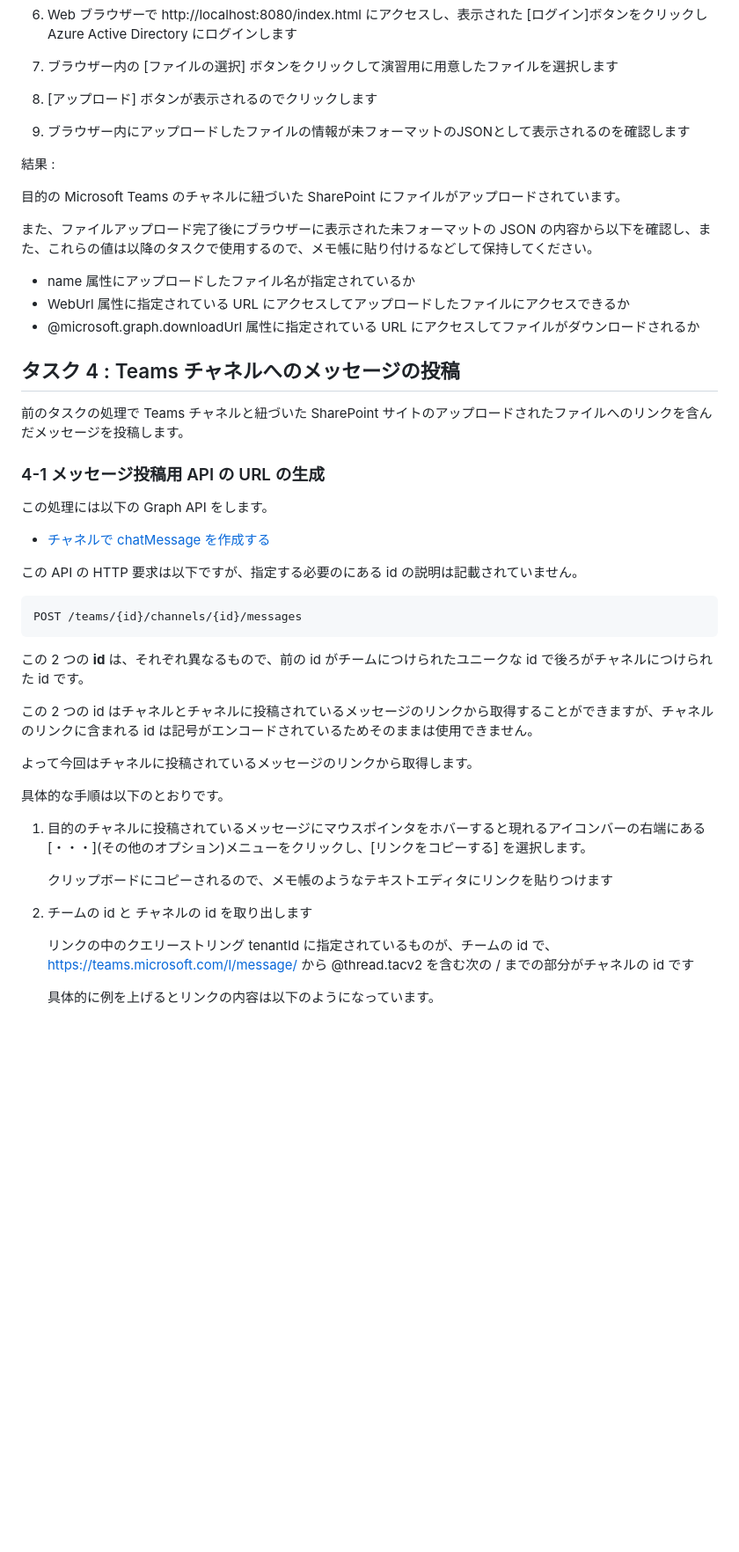
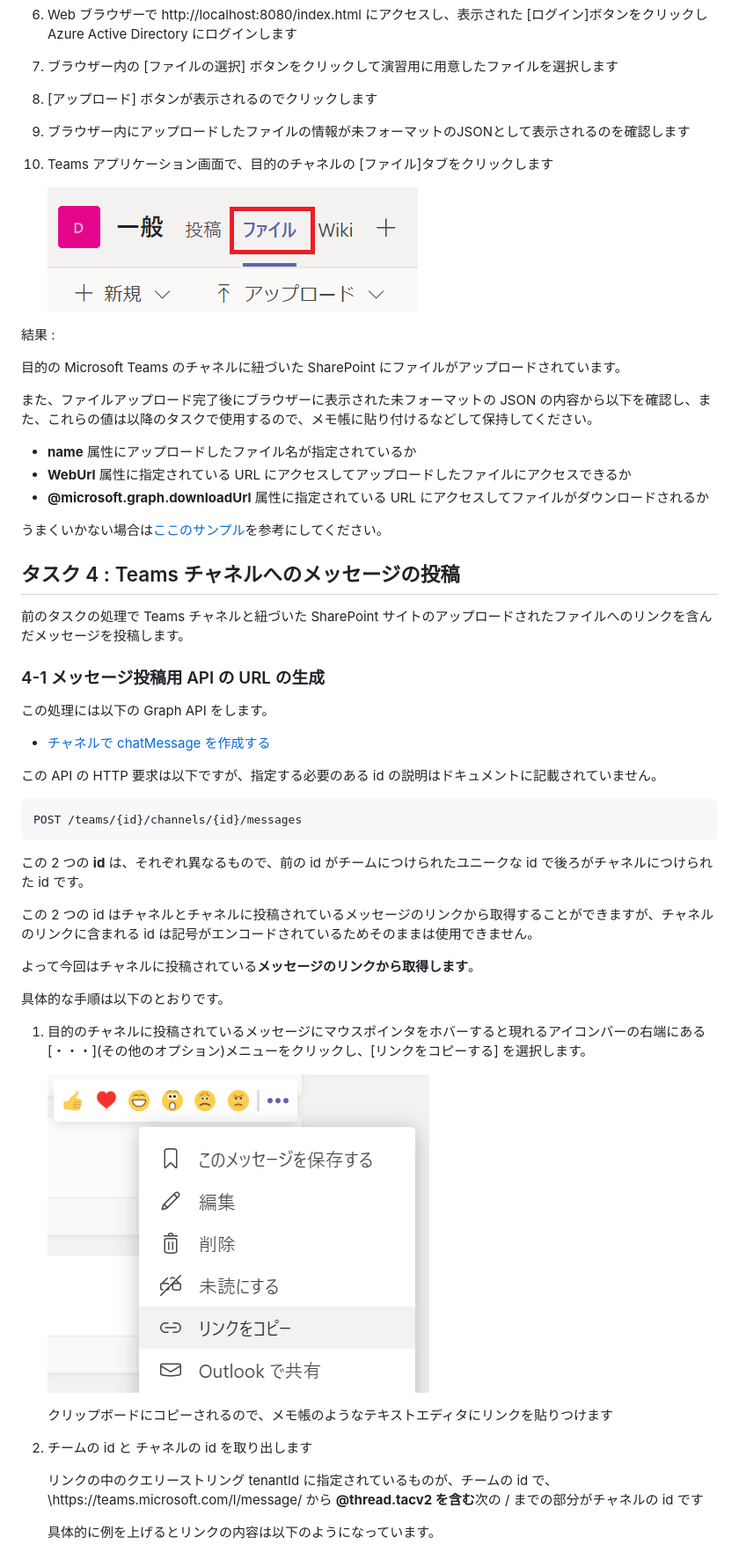
Before and after one commit to osamum/Firstway_to_MSTeamsGraphAPI, a Markdown page: Ex05.md, the part around the change printed below. Shown: that part at 88% size. GitHub-like rendering; pictures changed too: images/teams_channel_files.png (added), images/teams_message_link.png (added); blank space fills up the shorter version.

````diff
--- a/Ex05.md
+++ b/Ex05.md
@@ -179,15 +185,21 @@ Azure Active Airectory へのアクセス許可設定は Azure Portal から行
 
 10. ブラウザー内にアップロードしたファイルの情報が未フォーマットのJSONとして表示されるのを確認します
 
+11. Teams アプリケーション画面で、目的のチャネルの \[ファイル\]タブをクリックします
+
+    ![Teams チャネルのファイルタブ](images/teams_channel_files.png)
+
 結果 :
 
 目的の Microsoft Teams のチャネルに紐づいた SharePoint にファイルがアップロードされています。
 
 また、ファイルアップロード完了後にブラウザーに表示された未フォーマットの JSON の内容から以下を確認し、また、これらの値は以降のタスクで使用するので、メモ帳に貼り付けるなどして保持してください。
 
-- name 属性にアップロードしたファイル名が指定されているか
-- WebUrl 属性に指定されている URL にアクセスしてアップロードしたファイルにアクセスできるか
-- @microsoft.graph.downloadUrl 属性に指定されている URL にアクセスしてファイルがダウンロードされるか
+- **name** 属性にアップロードしたファイル名が指定されているか
+- **WebUrl** 属性に指定されている URL にアクセスしてアップロードしたファイルにアクセスできるか
+- **@microsoft.graph.downloadUrl** 属性に指定されている URL にアクセスしてファイルがダウンロードされるか
+
+うまくいかない場合は[ここのサンプル](samples/ex05)を参考にしてください。
 
 
 ## タスク 4 : Teams チャネルへのメッセージの投稿
@@ -200,7 +212,7 @@ Azure Active Airectory へのアクセス許可設定は Azure Portal から行
 
 - [チャネルで chatMessage を作成する](https://docs.microsoft.com/ja-jp/graph/api/channel-post-message?view=graph-rest-1.0)
 
-この API の HTTP 要求は以下ですが、指定する必要のにある id の説明は記載されていません。
+この API の HTTP 要求は以下ですが、指定する必要のある id の説明はドキュメントに記載されていません。
 
 ```
 POST /teams/{id}/channels/{id}/messages
@@ -210,17 +222,19 @@ POST /teams/{id}/channels/{id}/messages
 
 この 2 つの id はチャネルとチャネルに投稿されているメッセージのリンクから取得することができますが、チャネルのリンクに含まれる id は記号がエンコードされているためそのままは使用できません。
 
-よって今回はチャネルに投稿されているメッセージのリンクから取得します。
+よって今回はチャネルに投稿されている**メッセージのリンクから取得します**。
 
 具体的な手順は以下のとおりです。
 
 1. 目的のチャネルに投稿されているメッセージにマウスポインタをホバーすると現れるアイコンバーの右端にある \[・・・\]\(その他のオプション\)メニューをクリックし、\[リンクをコピーする\] を選択します。
 
+    ![メッセージへのリンクのコピー](images/teams_message_link.png)
+
     クリップボードにコピーされるので、メモ帳のようなテキストエディタにリンクを貼りつけます
 
 2. チームの id と チャネルの id を取り出します
 
-    リンクの中のクエリーストリング tenantId に指定されているものが、チームの id で、https://teams.microsoft.com/l/message/ から @thread.tacv2 を含む次の / までの部分がチャネルの id です
+    リンクの中のクエリーストリング tenantId に指定されているものが、チームの id で、\https\://teams.microsoft.com/l/message/ から **@thread.tacv2 を含む**次の / までの部分がチャネルの id です
 
     具体的に例を上げるとリンクの内容は以下のようになっています。
 
````
Also changed, not shown: other parts of Ex05.md (+30 -16 lines), images/Teams_posted_AttachedFile.png (added), images/copy_channel_link.png (added), summary.md (added), 7 other files.
